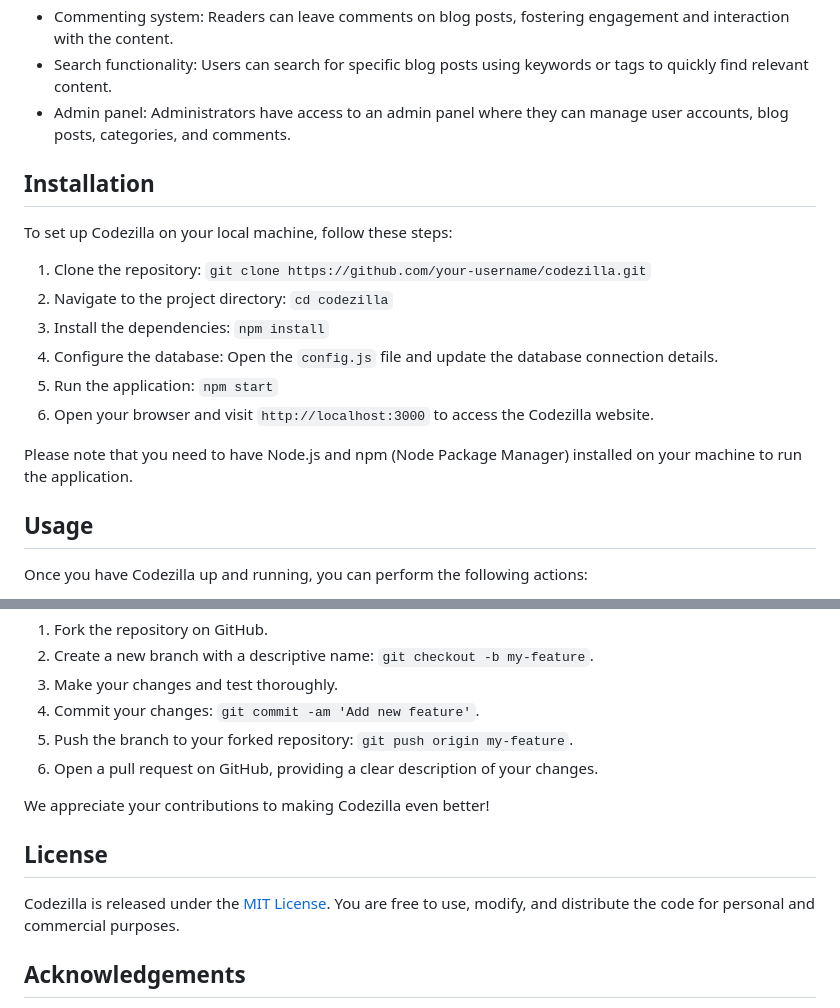
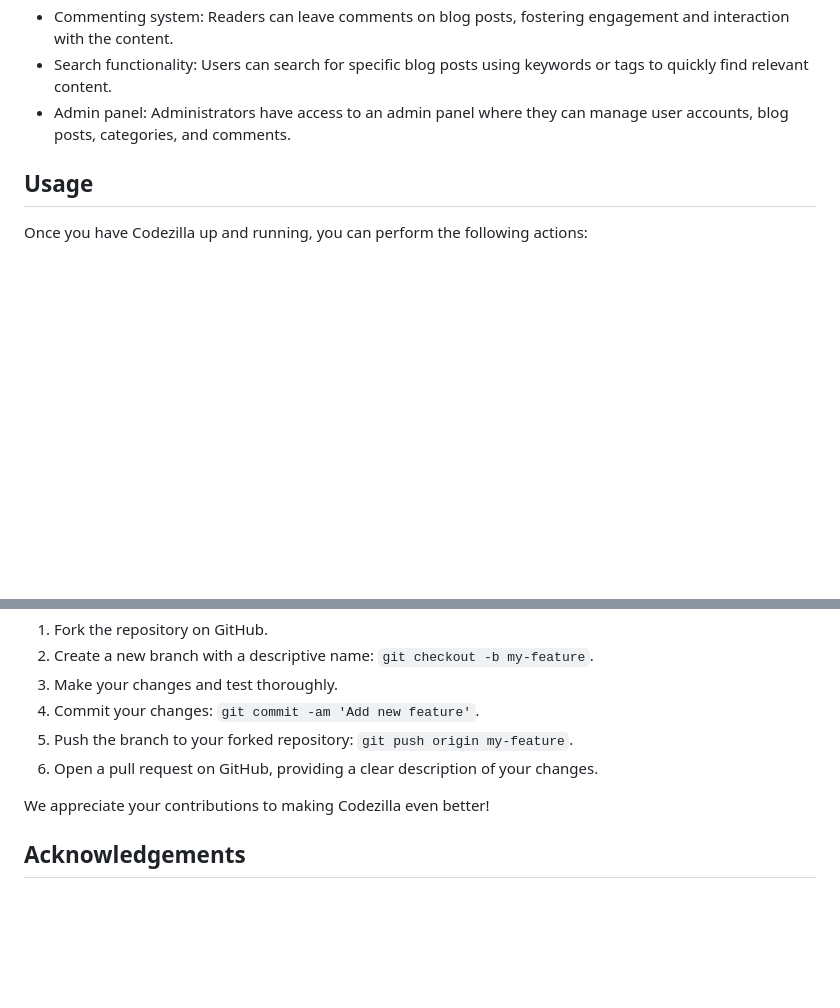
Before and after one commit to lovelish-xd/Codezilla, a Markdown page: README.md, 2 parts joined by grey strips. Rendered like a GitHub page; blank space fills up the shorter version.

Commit message:
Update README.md
deleted installation part

```diff
--- a/README.md
+++ b/README.md
@@ -14,19 +14,6 @@ Codezilla is a responsive blog website created using the Bootstrap framework. It
 - Commenting system: Readers can leave comments on blog posts, fostering engagement and interaction with the content.
 - Search functionality: Users can search for specific blog posts using keywords or tags to quickly find relevant content.
 - Admin panel: Administrators have access to an admin panel where they can manage user accounts, blog posts, categories, and comments.
-
-## Installation
-
-To set up Codezilla on your local machine, follow these steps:
-
-1. Clone the repository: `git clone https://github.com/your-username/codezilla.git`
-2. Navigate to the project directory: `cd codezilla`
-3. Install the dependencies: `npm install`
-4. Configure the database: Open the `config.js` file and update the database connection details.
-5. Run the application: `npm start`
-6. Open your browser and visit `http://localhost:3000` to access the Codezilla website.
-
-Please note that you need to have Node.js and npm (Node Package Manager) installed on your machine to run the application.
 
 ## Usage
 
@@ -52,10 +39,6 @@ We welcome contributions to the Codezilla project. If you find any bugs, have fe
 
 We appreciate your contributions to making Codezilla even better!
 
-## License
-
-Codezilla is released under the [MIT License](https://opensource.org/licenses/MIT). You are free to use, modify, and distribute the code for personal and commercial purposes.
-
 ## Acknowledgements
 
 Codezilla was inspired by the need for a simple and elegant blog website solution. We would like to thank the Bootstrap community for their fantastic framework and all the open source contributors who make projects like this possible.
```
